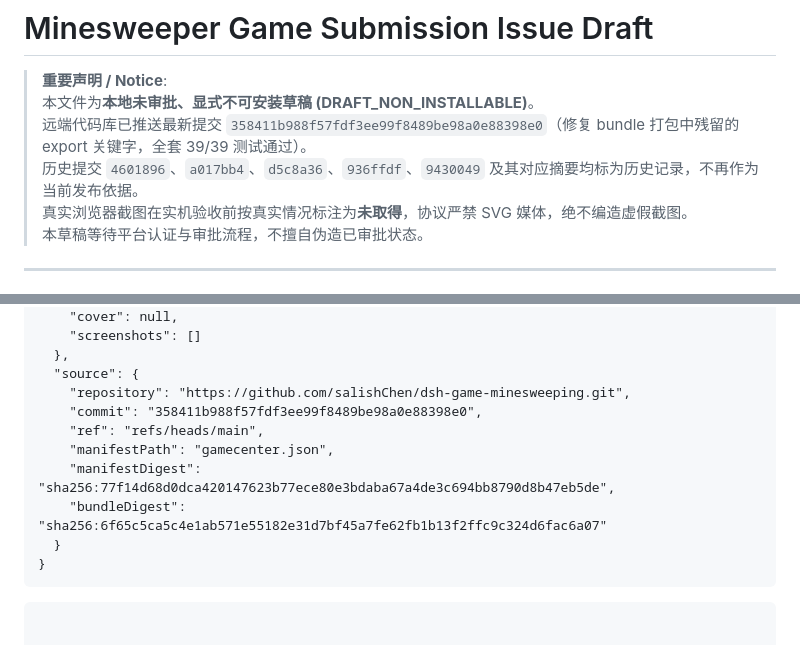
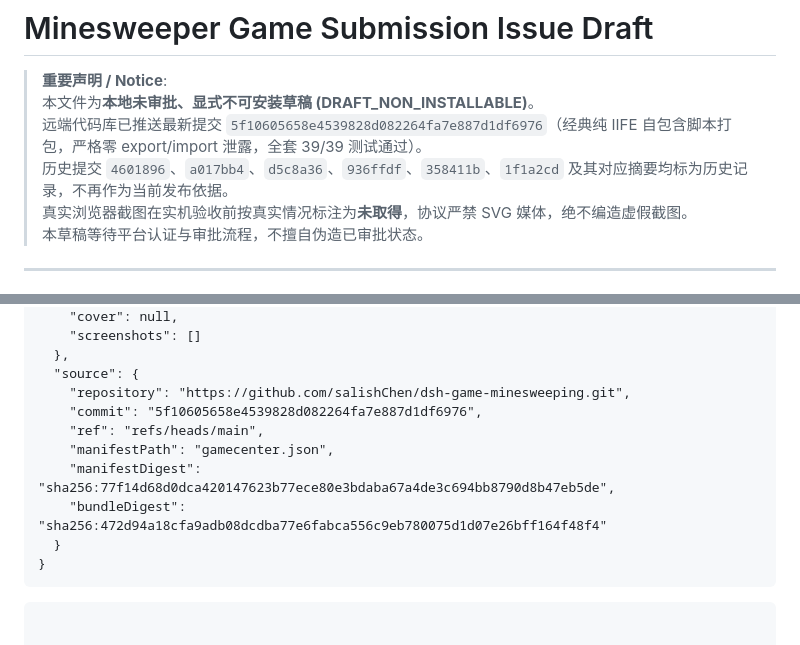
Before and after one commit to salishChen/dsh-game-minesweeping, a Markdown page: docs/issue-submission-minesweeping.md, 2 parts joined by grey strips. Rendered like a GitHub page.

Commit message:
docs: update issue submission draft with latest IIFE commit 5f10605 and digests

````diff
--- a/docs/issue-submission-minesweeping.md
+++ b/docs/issue-submission-minesweeping.md
@@ -3,8 +3,8 @@
 
 > **重要声明 / Notice**:
 > 本文件为**本地未审批、显式不可安装草稿 (DRAFT_NON_INSTALLABLE)**。
-> 远端代码库已推送最新提交 `358411b988f57fdf3ee99f8489be98a0e88398e0`（修复 bundle 打包中残留的 export 关键字，全套 39/39 测试通过）。
-> 历史提交 `4601896`、`a017bb4`、`d5c8a36`、`936ffdf`、`9430049` 及其对应摘要均标为历史记录，不再作为当前发布依据。
+> 远端代码库已推送最新提交 `5f10605658e4539828d082264fa7e887d1df6976`（经典纯 IIFE 自包含脚本打包，严格零 export/import 泄露，全套 39/39 测试通过）。
+> 历史提交 `4601896`、`a017bb4`、`d5c8a36`、`936ffdf`、`358411b`、`1f1a2cd` 及其对应摘要均标为历史记录，不再作为当前发布依据。
 > 真实浏览器截图在实机验收前按真实情况标注为**未取得**，协议严禁 SVG 媒体，绝不编造虚假截图。
 > 本草稿等待平台认证与审批流程，不擅自伪造已审批状态。
 
@@ -78,11 +78,11 @@ A modern Web adaptation of classic Minesweeper engineered for the DeepSeek Harne
   },
   "source": {
     "repository": "https://github.com/salishChen/dsh-game-minesweeping.git",
-    "commit": "358411b988f57fdf3ee99f8489be98a0e88398e0",
+    "commit": "5f10605658e4539828d082264fa7e887d1df6976",
     "ref": "refs/heads/main",
     "manifestPath": "gamecenter.json",
     "manifestDigest": "sha256:77f14d68d0dca420147623b77ece80e3bdaba67a4de3c694bb8790d8b47eb5de",
-    "bundleDigest": "sha256:6f65c5ca5c4e1ab571e55182e31d7bf45a7fe62fb1b13f2ffc9c324d6fac6a07"
+    "bundleDigest": "sha256:472d94a18cfa9adb08dcdba77e6fabca556c9eb780075d1d07e26bff164f48f4"
   }
 }
 ```
````
